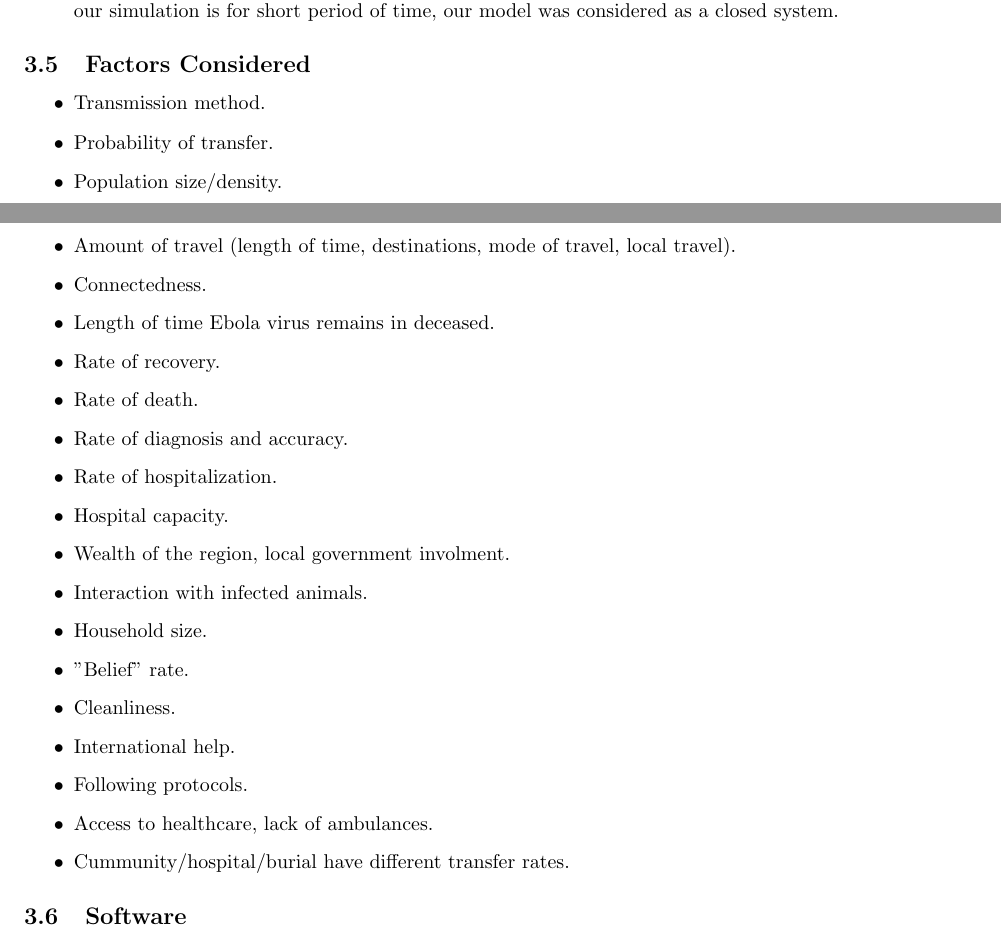
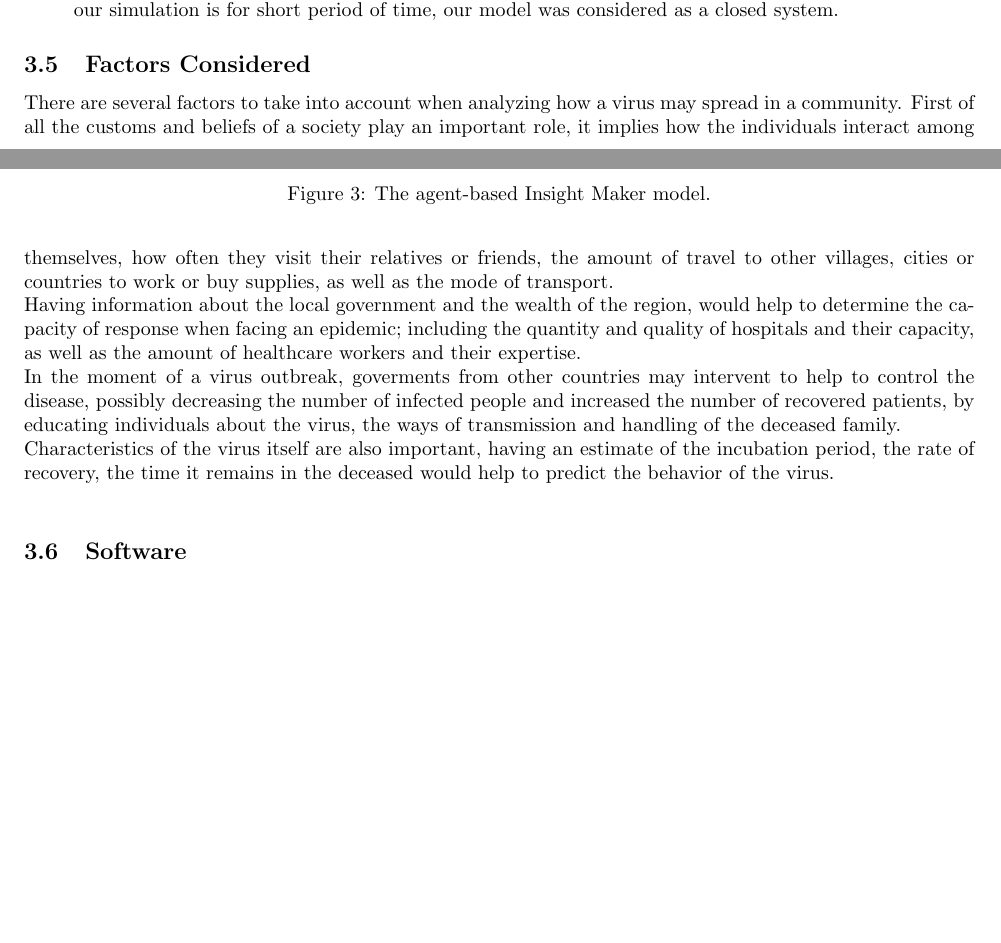
Before and after one commit to YuhangMa/MIT-Lincoln-Lab, a LaTeX document (Report.tex): two parts of pages 5 and 6 of 12, joined at a grey line, cut so that both start at the same text, the shorter picture padded with empty space. Compiled offline with pdfLaTeX.

Commit message:
Update Report.tex
Modified SD description: Added D compartment, and changed the caption of the compartment fig

Modified Factors considered

```diff
--- a/Report.tex
+++ b/Report.tex
@@ -329,28 +329,10 @@ In order to propose a more accurate model and compare the results among differen
 \end{itemize}
 
 \subsection{Factors Considered}
-\begin{itemize}
-\item Transmission method.
-\item Probability of transfer.
-\item Population size/density.
-\item Amount of travel (length of time, destinations, mode of travel, local travel).
-\item Connectedness.
-\item Length of time Ebola virus remains in deceased.
-\item Rate of recovery.
-\item Rate of death.
-\item Rate of diagnosis and accuracy.
-\item Rate of hospitalization.
-\item Hospital capacity.
-\item Wealth of the region, local government involment.
-\item Interaction with infected animals.
-\item Household size.
-\item "Belief" rate.
-\item Cleanliness.
-\item International help.
-\item Following protocols.
-\item Access to healthcare, lack of ambulances.
-\item Cummunity/hospital/burial have different transfer rates.
-\end{itemize}
+There are several factors to take into account when analyzing how a virus may spread in a community. First of all the customs and beliefs of a society play an important role, it implies how the individuals interact among themselves, how often they visit their relatives or friends, the amount of travel to other villages, cities or countries to work or buy supplies, as well as the mode of transport.\\
+Having information about the local government and the wealth of the region, would help to determine the capacity of response when facing an epidemic; including the quantity and quality of hospitals and their capacity, as well as the amount of healthcare workers and their expertise.\\
+In the moment of a virus outbreak, goverments from other countries may intervent to help to control the disease, possibly decreasing the number of infected people and increased the number of recovered patients, by educating individuals about the virus, the ways of transmission and handling of the deceased family. \\
+Characteristics of the virus itself are also important, having an estimate of the incubation period, the rate of recovery, the time it remains in the deceased would help to predict the behavior of the virus.\\
 
 \subsection{Software}
 \begin{itemize}
```
Also changed, not shown: Report.tex (4 more changed lines).
